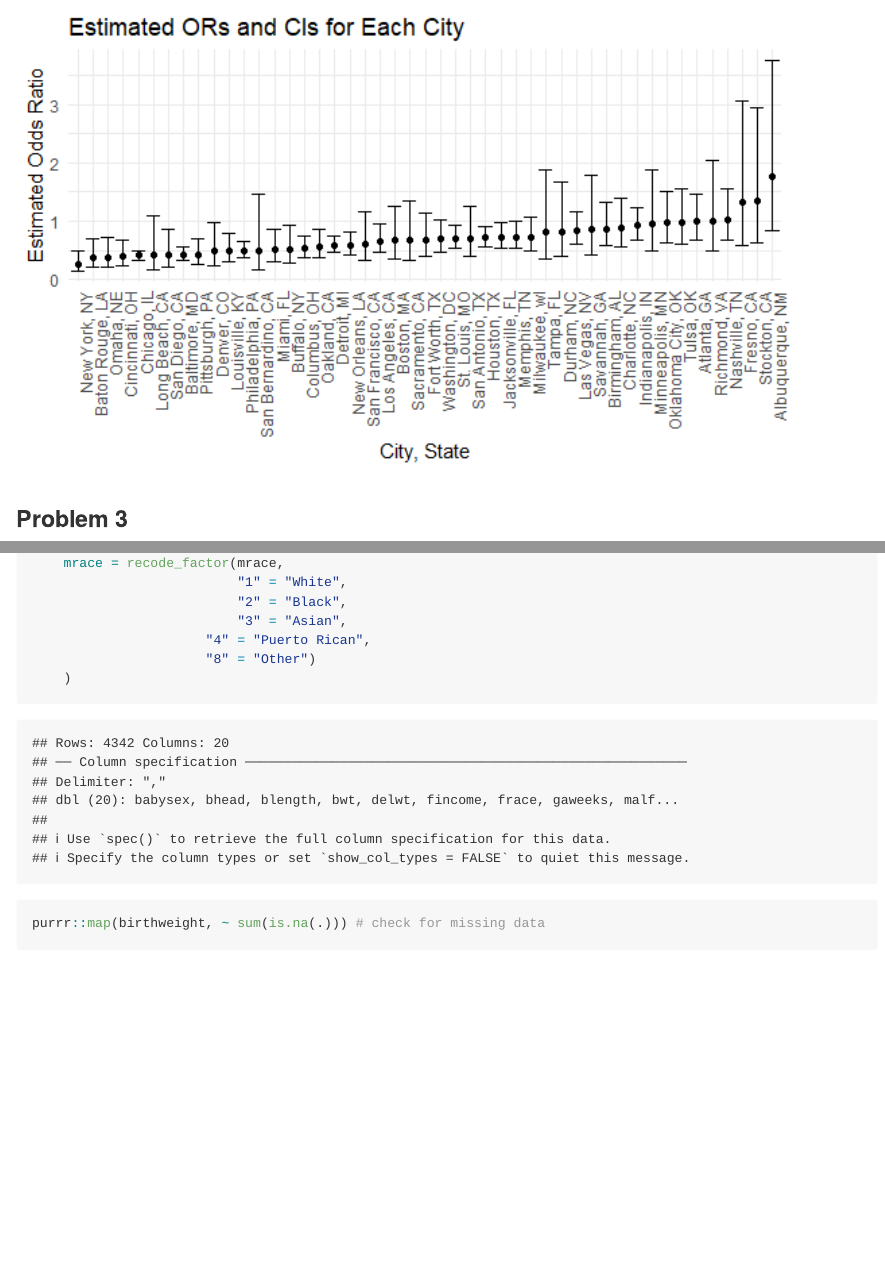
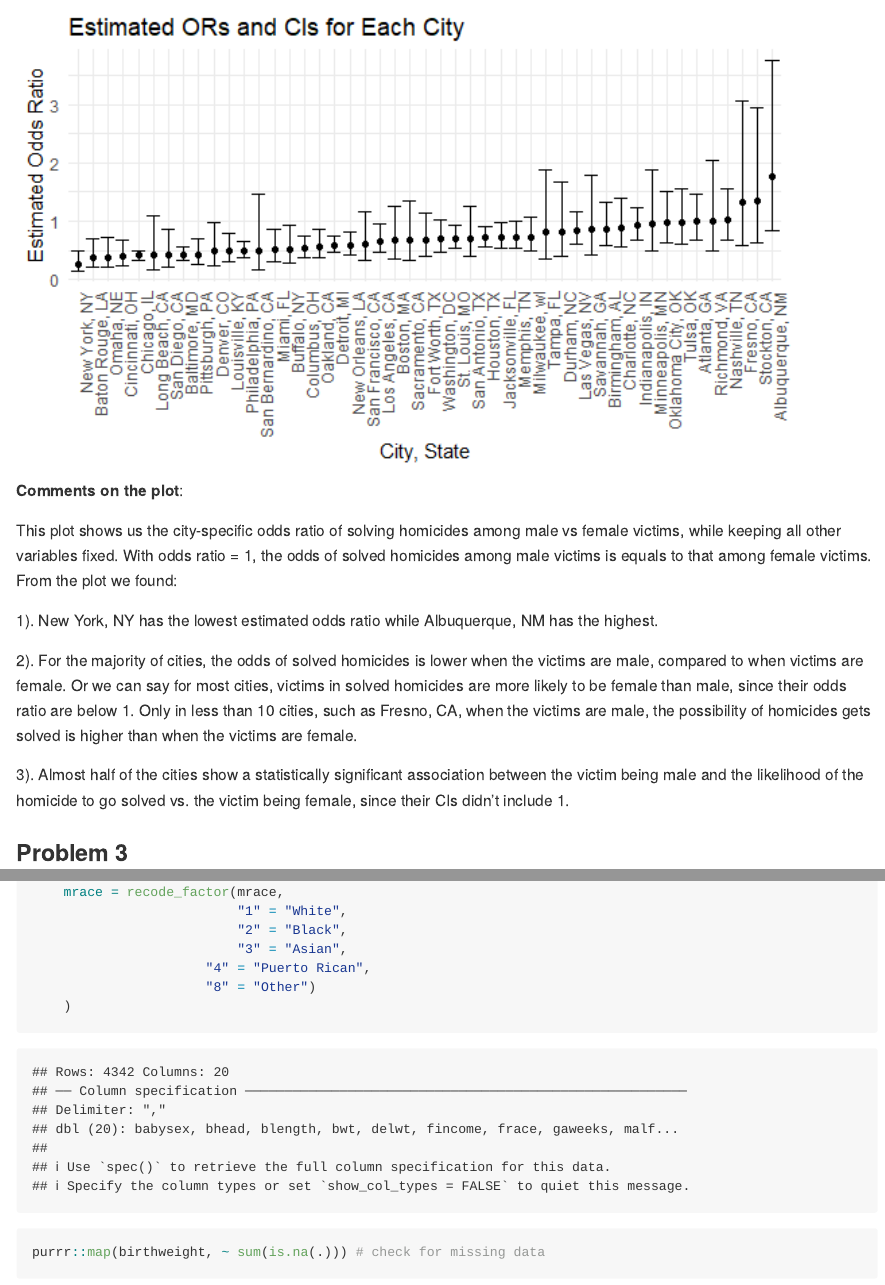
Before and after one commit to VivianZhou2022/p8105_hw6_qz2266, an R Markdown document (p8105_hw6_qz2266.Rmd): the page in a window 1100 px wide, from 3810 px down, and a second part further down, joined at a grey line. The pictures show the output file p8105_hw6_qz2266.md that the author committed with the source, drawn offline in the style of GitHub; long lines of code are wrapped.

Commit message:
Finish Comment on Problem 2.

````diff
--- a/p8105_hw6_qz2266.Rmd
+++ b/p8105_hw6_qz2266.Rmd
@@ -49,7 +49,7 @@ homicide =
     victim_age = as.numeric(victim_age)
   ) %>%
 
-# Omit 4 cities
+# Omit 4 cities and limit the races
   filter(
     victim_race %in% c("White", "Black"),
     city_state != "Dallas, TX",
@@ -126,6 +126,17 @@ city_df %>%
     y = "Estimated Odds Ratio") +
   theme(axis.text.x = element_text(angle = 90, hjust = 1))
 ```
+
+**Comments on the plot**:
+
+This plot shows us the city-specific odds ratio of solving homicides among male vs female victims, while keeping all other variables fixed. With odds ratio = 1, the odds of solved homicides among male victims is equals to that among female victims. From the plot we found:
+
+1). New York, NY has the lowest estimated odds ratio while Albuquerque, NM has the highest.
+
+2). For the majority of cities, the odds of solved homicides is lower when the victims are male, compared to when victims are female. Or we can say for most cities, victims in solved homicides are more likely to be female than male, since their odds ratio are below 1. Only in less than 10 cities, such as Fresno, CA, when the victims are male, the possibility of homicides gets solved is higher than when the victims are female.
+
+3). Almost half of the cities show a statistically significant association between the victim being male and the likelihood of the homicide to go solved vs. the victim being female, since their CIs didn't include 1.
+
 
 
 ### Problem 3
````
Also changed, not shown: p8105_hw6_qz2266.md, p8105_hw6_qz2266_files/figure-gfm/unnamed-chunk-3-1.png, p8105_hw6_qz2266.Rmd (4 more changed lines).
